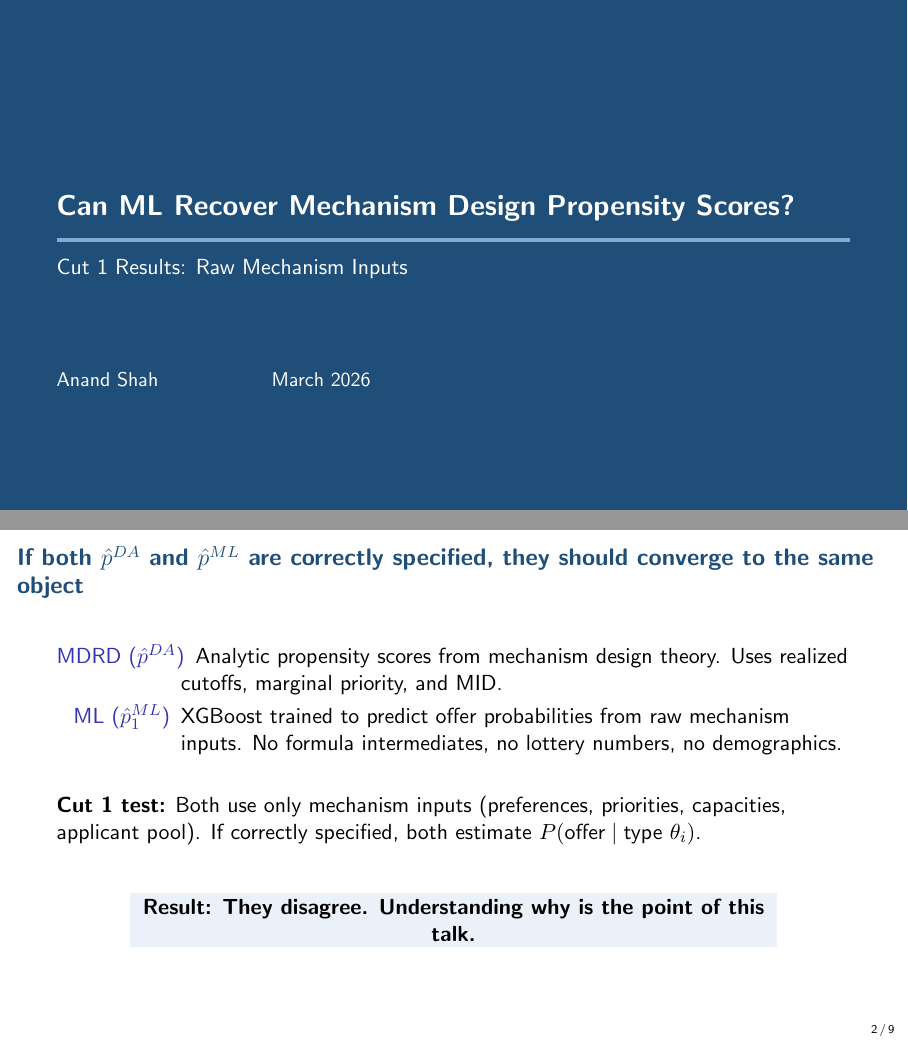
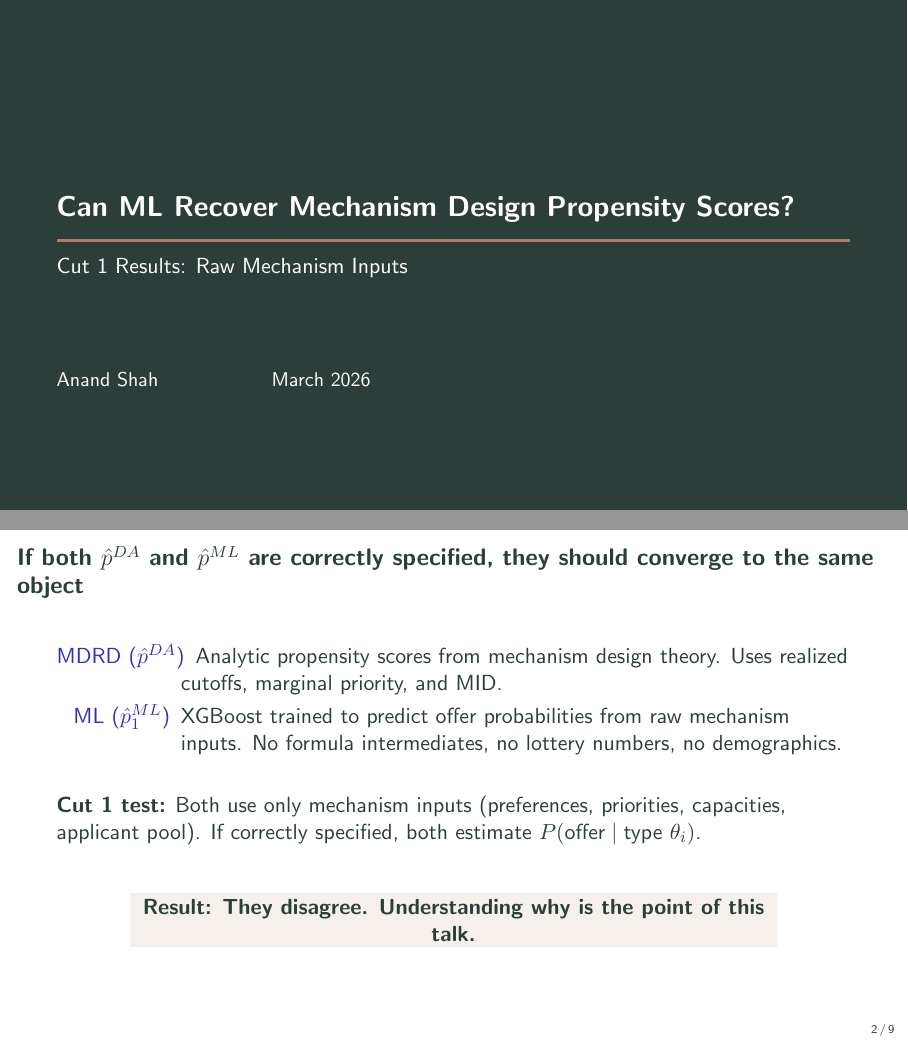
Before and after one commit to avshah1/PNAS-MLMD, LaTeX slides (slides/cut1_results.tex): pages 1 and 2 of 9, joined at a grey line. Compiled offline with pdfLaTeX.

Commit message:
Update slides to nature-toned color palette
Charcoal, sage, clay, sand — warm and understated.

Co-Authored-By: Claude Opus 4.6 <noreply@anthropic.com>

```diff
--- a/slides/cut1_results.tex
+++ b/slides/cut1_results.tex
@@ -10,17 +10,23 @@
 \setbeamertemplate{itemize items}[circle]
 \setbeamertemplate{enumerate items}[default]
 
-% Colors
-\definecolor{navy}{HTML}{1F4E79}
-\definecolor{accent}{HTML}{2E75B6}
-\definecolor{muted}{HTML}{777777}
-\definecolor{darkred}{HTML}{C0392B}
+% Colors — nature-toned palette
+\definecolor{charcoal}{HTML}{2C3E3A}       % deep forest, for titles
+\definecolor{sage}{HTML}{5B7B6A}           % muted sage, for accents
+\definecolor{clay}{HTML}{B07D62}           % warm clay, for emphasis
+\definecolor{muted}{HTML}{8C8C8C}          % neutral gray, for footnotes
+\definecolor{sand}{HTML}{F5F0EB}           % warm off-white, for callout boxes
+\definecolor{darkred}{HTML}{9B4D3A}        % earthy red, for bias highlight
 
-\setbeamercolor{frametitle}{fg=navy}
+% Aliases for backward compat in body
+\colorlet{navy}{charcoal}
+\colorlet{accent}{sage}
+
+\setbeamercolor{frametitle}{fg=charcoal}
 \setbeamercolor{title}{fg=white}
-\setbeamercolor{itemize item}{fg=accent}
-\setbeamercolor{enumerate item}{fg=accent}
-\setbeamercolor{normal text}{fg=black}
+\setbeamercolor{itemize item}{fg=sage}
+\setbeamercolor{enumerate item}{fg=sage}
+\setbeamercolor{normal text}{fg=charcoal}
 
 % Fonts
 \usefonttheme{professionalfonts}
@@ -45,19 +51,19 @@
 % TITLE
 % =====================================================================
 {
-\setbeamercolor{background canvas}{bg=navy}
+\setbeamercolor{background canvas}{bg=charcoal}
 \begin{frame}[plain]
 \vspace{2cm}
 {\usebeamerfont{title}\usebeamercolor[fg]{title}\inserttitle}
 
 \vspace{0.3cm}
-{\color{accent!60!white}\hrule height 2pt}
+{\color{clay}\hrule height 1.5pt}
 \vspace{0.3cm}
 
 {\color{white!80}\insertsubtitle}
 
 \vspace{1.5cm}
-{\color{white!70}\small\insertauthor\hspace{2cm}\insertdate}
+{\color{white!60}\small\insertauthor\hspace{2cm}\insertdate}
 \end{frame}
 }
 
@@ -84,8 +90,8 @@ If correctly specified, both estimate $P(\text{offer} \mid \text{type } \theta_i
 
 \vspace{0.5cm}
 \begin{center}
-\colorbox{accent!10}{%
-\parbox{0.8\textwidth}{\centering\textbf{Result: They disagree.
+\colorbox{sand}{%
+\parbox{0.8\textwidth}{\centering\color{charcoal}\textbf{Result: They disagree.
 Understanding why is the point of this talk.}}}
 \end{center}
 \end{frame}
```
Also changed, not shown: slides/cut1_results.tex (4 more changed lines).
